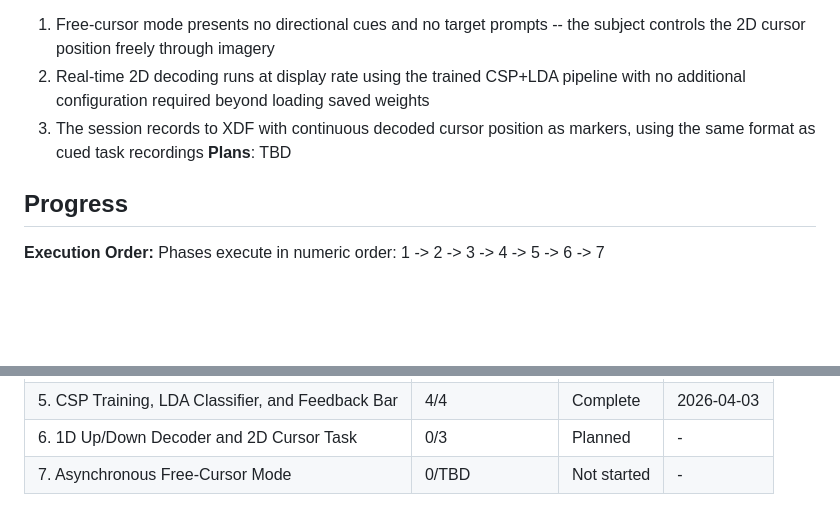
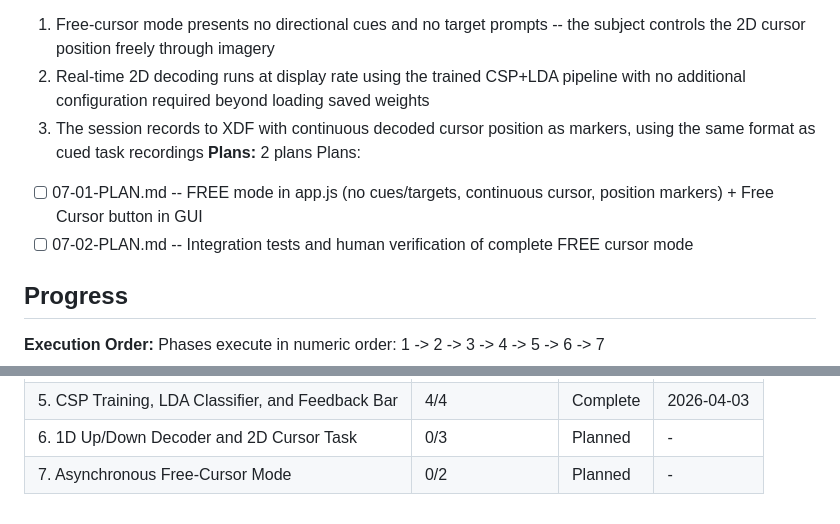
Before and after one commit to LonghornNeurotech/GUI, a Markdown page: .planning/ROADMAP.md, 2 parts joined by grey strips. Rendered like a GitHub page; blank space fills up the shorter version.

Commit message:
docs(07): create phase plan for asynchronous free-cursor mode
Two plans covering FREE mode implementation and integration verification.

Co-Authored-By: Claude Opus 4.6 (1M context) <noreply@anthropic.com>

```diff
--- a/.planning/ROADMAP.md
+++ b/.planning/ROADMAP.md
@@ -129,7 +129,10 @@ Plans:
   1. Free-cursor mode presents no directional cues and no target prompts -- the subject controls the 2D cursor position freely through imagery
   2. Real-time 2D decoding runs at display rate using the trained CSP+LDA pipeline with no additional configuration required beyond loading saved weights
   3. The session records to XDF with continuous decoded cursor position as markers, using the same format as cued task recordings
-**Plans**: TBD
+**Plans:** 2 plans
+Plans:
+- [ ] 07-01-PLAN.md -- FREE mode in app.js (no cues/targets, continuous cursor, position markers) + Free Cursor button in GUI
+- [ ] 07-02-PLAN.md -- Integration tests and human verification of complete FREE cursor mode
 
 ## Progress
 
@@ -145,4 +148,4 @@ Phases execute in numeric order: 1 -> 2 -> 3 -> 4 -> 5 -> 6 -> 7
 | 4. Transfer Function and 1D Motor Imagery Tasks | 0/4 | Planned | - |
 | 5. CSP Training, LDA Classifier, and Feedback Bar | 4/4 | Complete   | 2026-04-03 |
 | 6. 1D Up/Down Decoder and 2D Cursor Task | 0/3 | Planned | - |
-| 7. Asynchronous Free-Cursor Mode | 0/TBD | Not started | - |
+| 7. Asynchronous Free-Cursor Mode | 0/2 | Planned | - |
```
Also changed, not shown: 2 other files.
